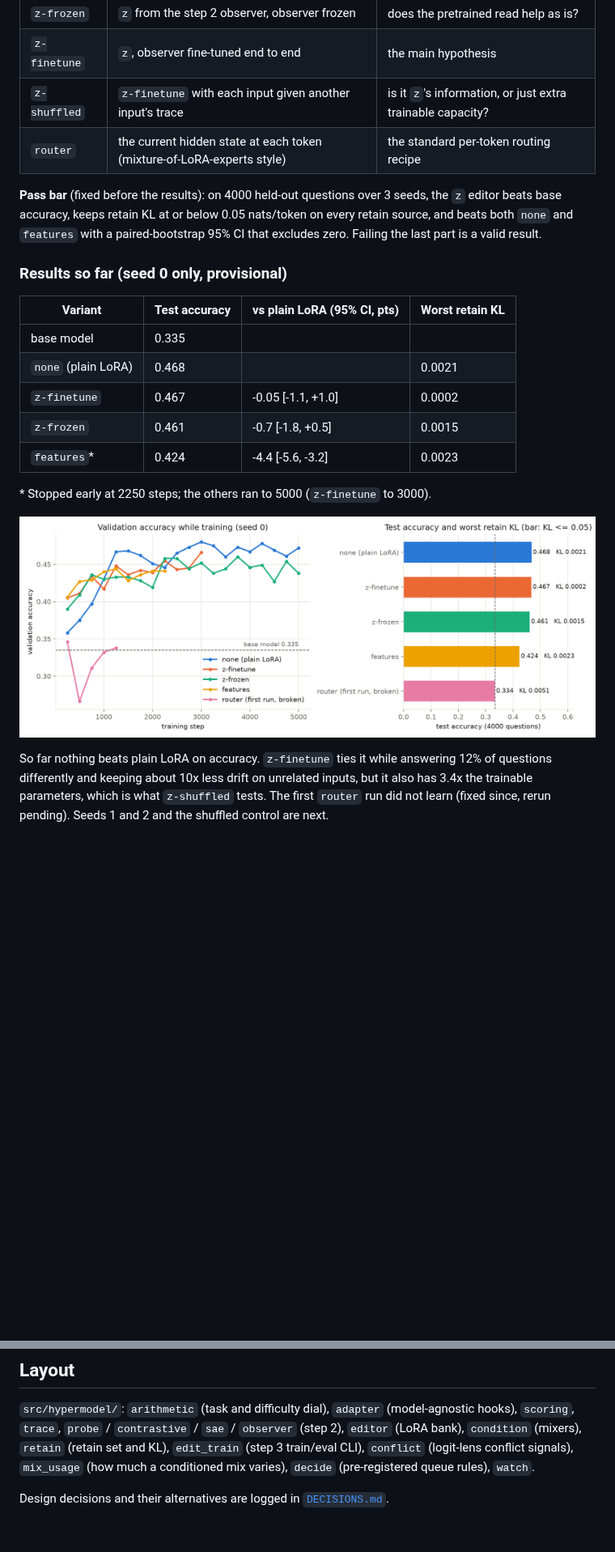
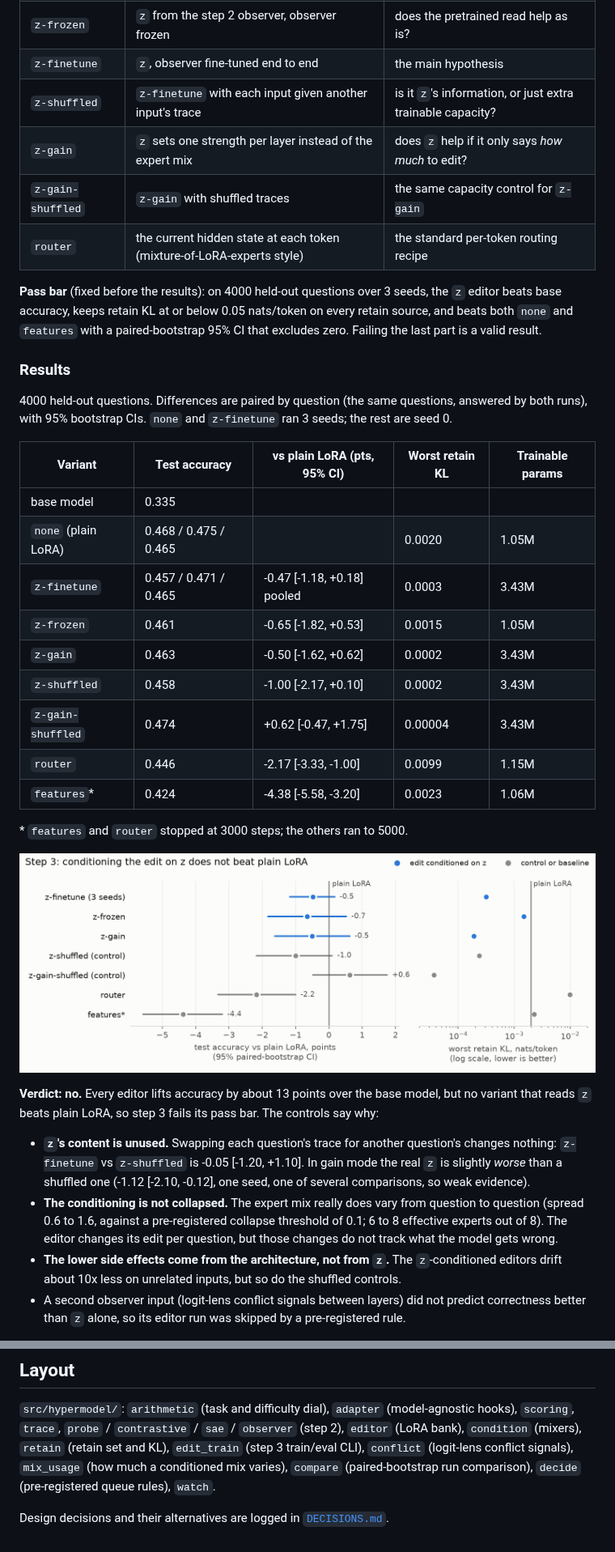
Before and after one commit to Letterh3ad/hypermodel, a Markdown page: README.md, 2 parts joined by grey strips. Shown at 81% size. Drawn GitHub-style; pictures changed too: assets/step3-results.png (added), assets/step3-seed0.png (deleted); blank space fills up the shorter version.

Commit message:
docs: step 3 verdict (tie), full results table and figure

```diff
--- a/README.md
+++ b/README.md
@@ -42,27 +42,46 @@ so the edit cannot quietly break everything else. The variants differ only in wh
 | `z-frozen` | `z` from the step 2 observer, observer frozen | does the pretrained read help as is? |
 | `z-finetune` | `z`, observer fine-tuned end to end | the main hypothesis |
 | `z-shuffled` | `z-finetune` with each input given another input's trace | is it `z`'s information, or just extra trainable capacity? |
+| `z-gain` | `z` sets one strength per layer instead of the expert mix | does `z` help if it only says *how much* to edit? |
+| `z-gain-shuffled` | `z-gain` with shuffled traces | the same capacity control for `z-gain` |
 | `router` | the current hidden state at each token (mixture-of-LoRA-experts style) | the standard per-token routing recipe |
 
 **Pass bar** (fixed before the results): on 4000 held-out questions over 3 seeds, the `z` editor beats base
 accuracy, keeps retain KL at or below 0.05 nats/token on every retain source, and beats both `none` and
 `features` with a paired-bootstrap 95% CI that excludes zero. Failing the last part is a valid result.
 
-### Results so far (seed 0 only, provisional)
+### Results
 
-| Variant | Test accuracy | vs plain LoRA (95% CI, pts) | Worst retain KL |
-|---|---|---|---|
-| base model | 0.335 | | |
-| `none` (plain LoRA) | 0.468 | | 0.0021 |
-| `z-finetune` | 0.467 | -0.05 [-1.1, +1.0] | 0.0002 |
-| `z-frozen` | 0.461 | -0.7 [-1.8, +0.5] | 0.0015 |
-| `features`* | 0.424 | -4.4 [-5.6, -3.2] | 0.0023 |
+4000 held-out questions. Differences are paired by question (the same questions, answered by both runs), with
+95% bootstrap CIs. `none` and `z-finetune` ran 3 seeds; the rest are seed 0.
 
-\* Stopped early at 2250 steps; the others ran to 5000 (`z-finetune` to 3000).
+| Variant | Test accuracy | vs plain LoRA (pts, 95% CI) | Worst retain KL | Trainable params |
+|---|---|---|---|---|
+| base model | 0.335 | | | |
+| `none` (plain LoRA) | 0.468 / 0.475 / 0.465 | | 0.0020 | 1.05M |
+| `z-finetune` | 0.457 / 0.471 / 0.465 | -0.47 [-1.18, +0.18] pooled | 0.0003 | 3.43M |
+| `z-frozen` | 0.461 | -0.65 [-1.82, +0.53] | 0.0015 | 1.05M |
+| `z-gain` | 0.463 | -0.50 [-1.62, +0.62] | 0.0002 | 3.43M |
+| `z-shuffled` | 0.458 | -1.00 [-2.17, +0.10] | 0.0002 | 3.43M |
+| `z-gain-shuffled` | 0.474 | +0.62 [-0.47, +1.75] | 0.00004 | 3.43M |
+| `router` | 0.446 | -2.17 [-3.33, -1.00] | 0.0099 | 1.15M |
+| `features`* | 0.424 | -4.38 [-5.58, -3.20] | 0.0023 | 1.06M |
 
-![Step 3, seed 0: validation accuracy during training, and final test accuracy with worst retain KL per variant](assets/step3-seed0.png)
+\* `features` and `router` stopped at 3000 steps; the others ran to 5000.
 
-So far nothing beats plain LoRA on accuracy. `z-finetune` ties it while answering 12% of questions
-differently and keeping about 10x less drift on unrelated inputs, but it also has 3.4x the trainable
-parameters, which is what `z-shuffled` tests. The first `router` run did not learn (fixed since, rerun pending).
-Seeds 1 and 2 and the shuffled control are next.
+![Step 3: accuracy difference from plain LoRA with 95% CIs, and worst retain KL, per variant](assets/step3-results.png)
+
+**Verdict: no.** Every editor lifts accuracy by about 13 points over the base model, but no variant that reads
+`z` beats plain LoRA, so step 3 fails its pass bar. The controls say why:
+
+- **`z`'s content is unused.** Swapping each question's trace for another question's changes nothing:
+  `z-finetune` vs `z-shuffled` is -0.05 [-1.20, +1.10]. In gain mode the real `z` is slightly *worse* than a
+  shuffled one (-1.12 [-2.10, -0.12], one seed, one of several comparisons, so weak evidence).
+- **The conditioning is not collapsed.** The expert mix really does vary from question to question (spread
+  0.6 to 1.6, against a pre-registered collapse threshold of 0.1; 6 to 8 effective experts out of 8). The editor
+  changes its edit per question, but those changes do not track what the model gets wrong.
+- **The lower side effects come from the architecture, not from `z`.** The `z`-conditioned editors drift about
+  10x less on unrelated inputs, but so do the shuffled controls.
+- A second observer input (logit-lens conflict signals between layers) did not predict correctness better than
+  `z` alone, so its editor run was skipped by a pre-registered rule.
+
@@ -85,6 +118,7 @@ them. One 8 GB GPU is enough for everything above. Set `CUDA_VISIBLE_DEVICES=-1`
 `src/hypermodel/`: `arithmetic` (task and difficulty dial), `adapter` (model-agnostic hooks), `scoring`,
 `trace`, `probe` / `contrastive` / `sae` / `observer` (step 2), `editor` (LoRA bank), `condition` (mixers),
 `retain` (retain set and KL), `edit_train` (step 3 train/eval CLI), `conflict` (logit-lens conflict signals),
-`mix_usage` (how much a conditioned mix varies), `decide` (pre-registered queue rules), `watch`.
+`mix_usage` (how much a conditioned mix varies), `compare` (paired-bootstrap run comparison), `decide`
+(pre-registered queue rules), `watch`.
 
 Design decisions and their alternatives are logged in [`DECISIONS.md`](DECISIONS.md).
```
Also changed, not shown: other parts of README.md (+16 -2 lines), DECISIONS.md (+5 -0 lines).
